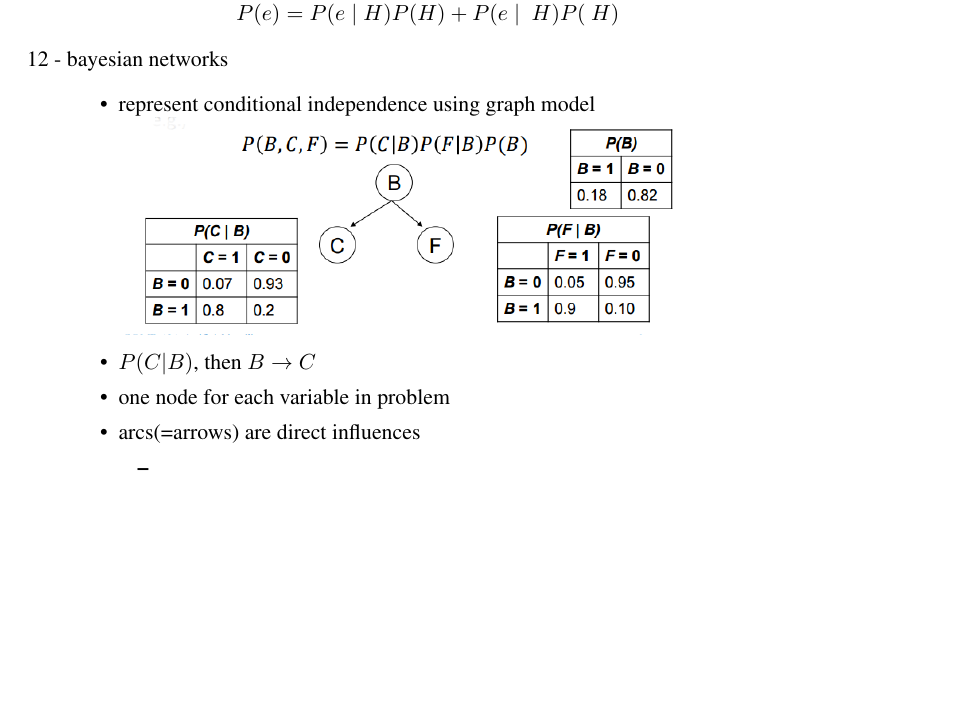
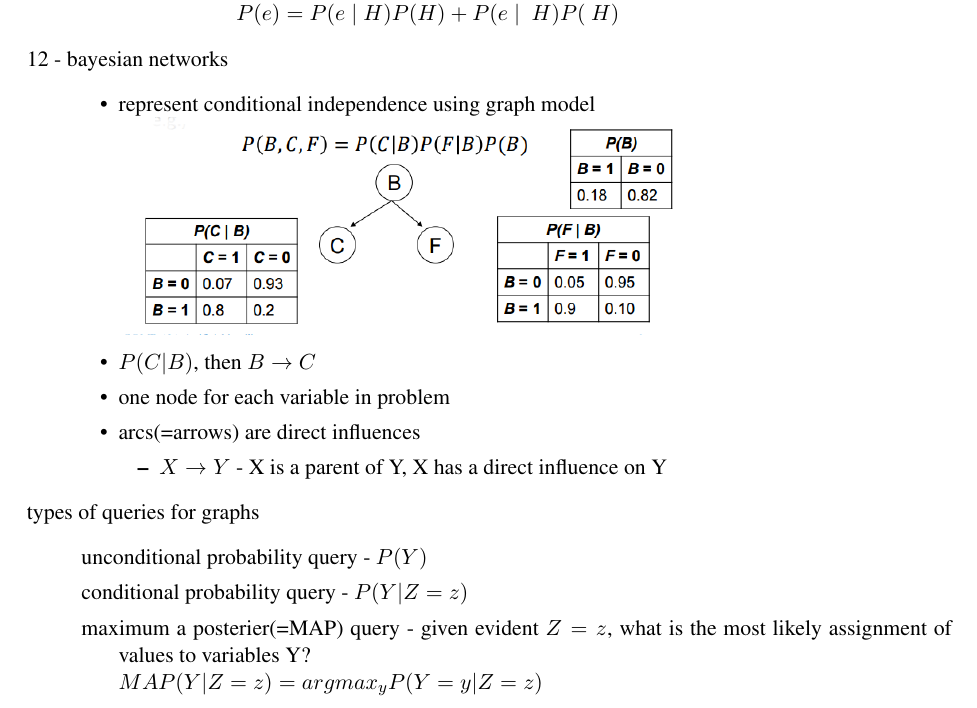
Before and after one commit to dolphinpink/notes, a LaTeX document (comp_424.tex): part of page 12 of 12, cut so that both start at the same text, the shorter picture padded with empty space. Compiled offline with pdfLaTeX.

Commit message:
finished first bayes net

```diff
--- a/comp_424.tex
+++ b/comp_424.tex
@@ -727,9 +727,16 @@
 	\item one node for each variable in problem
 	\item arcs(=arrows) are direct influences
 	\begin{itemize}
-		\item
+		\item \ee{X \rightarrow Y} - X is a parent of Y, X has a direct influence on Y
 	\end{itemize}
 \end{itemize}
+
+\item types of queries for graphs
+\begin{description}
+	\item unconditional probability query - \ee{P(Y)}
+	\item conditional probability query - \ee{P(Y|Z = z)}
+	\item maximum a posterier(=MAP) query - given evident \ee{Z = z}, what is the most likely assignment of values to variables Y? \\ \ee{MAP(Y|Z = z) = argmax_yP(Y=y|Z=z)}
+\end{description}
 
 \end{description}
 
```
